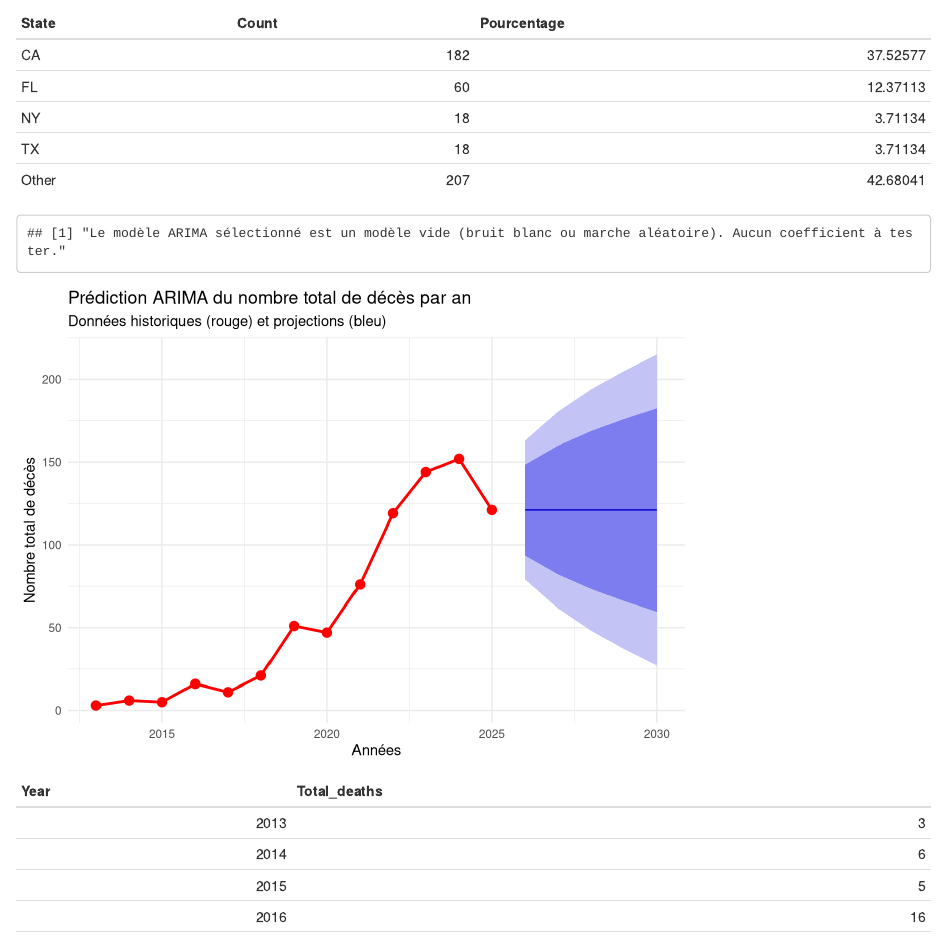
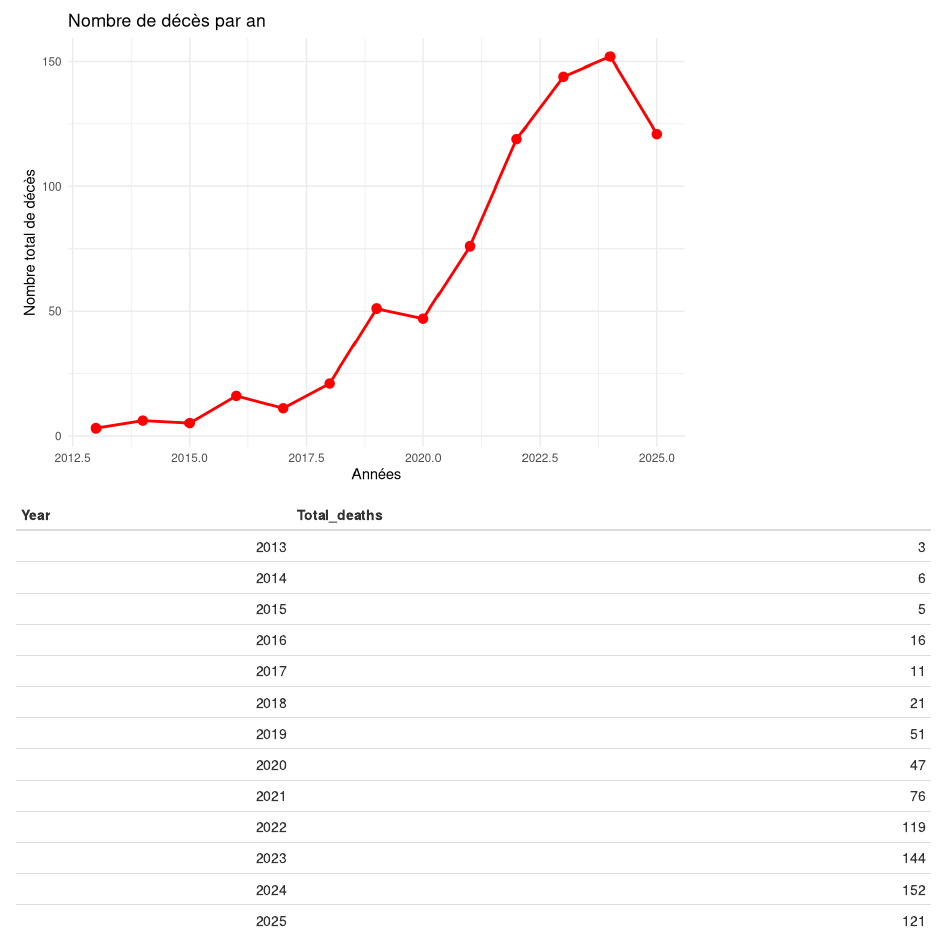
Before and after one commit to Annie-Rose007/Tesla_Project, an R Markdown document (Tesla_Project.Rmd): the page in a window 1100 px wide, from 4520 px down before the commit and from 4730 px down after it. Rendered offline with R 4.5, knitr and Pandoc, with nearby package versions.

Commit message:
"Suppression de l'ARIMA pour le graph des décès par années. Modification du code pour ce graph."

```diff
--- a/Tesla_Project.Rmd
+++ b/Tesla_Project.Rmd
@@ -353,37 +353,12 @@ Deaths_per_year <- Tesla_casualties %>%
   group_by(Year) %>%
   summarise(Total_deaths = sum(Deaths, na.rm = TRUE))
 
-#création de l'objet série temporelle (frequence = 1 pour donné annuelles)
-ts_deaths <- ts(Deaths_per_year$Total_deaths,
-                start = min(Deaths_per_year$Year),
-                frequency = 1)
-
-# Calcul du modèle
-fit_arima <- auto.arima(ts_deaths)
-
-
-# Vérification de l'existence de coefficients avant de tester
-if (length(coef(fit_arima)) > 0) {
-  # Si des coefficients existent, on fait le test
-  arima_matrix <- lmtest::coeftest(fit_arima)
-  arima_df <- as.data.frame(arima_matrix[, , drop = FALSE])
-  knitr::kable(arima_df, caption = "Significativité des coefficients ARIMA")
-} else {
-  # Si aucun coefficient (modèle simple/bruit blanc)
-  print("Le modèle ARIMA sélectionné est un modèle vide (bruit blanc ou marche aléatoire). Aucun coefficient à tester.")
-}
-
-
-pred_arima <- forecast(fit_arima, h = 5)
-
-#intervalle de confiance
-autoplot(pred_arima) +
 
 #Graphique
-  geom_line(data = fortify(ts_deaths), aes(x = x, y = y), color = "red", linewidth = 1) +
-  geom_point(data = fortify(ts_deaths), aes(x = x, y =y), color = "red", size = 3) +
-  labs(title = "Prédiction ARIMA du nombre total de décès par an",
-       subtitle = "Données historiques (rouge) et projections (bleu)",
+ggplot(data = Deaths_per_year, aes(x = Year, y = Total_deaths)) +
+  geom_line(color = "red", linewidth = 1) +
+  geom_point(color = "red", size = 3) +
+  labs(title = "Nombre de décès par an",
               x = "Années",
               y = "Nombre total de décès") +
   theme_minimal()
```
